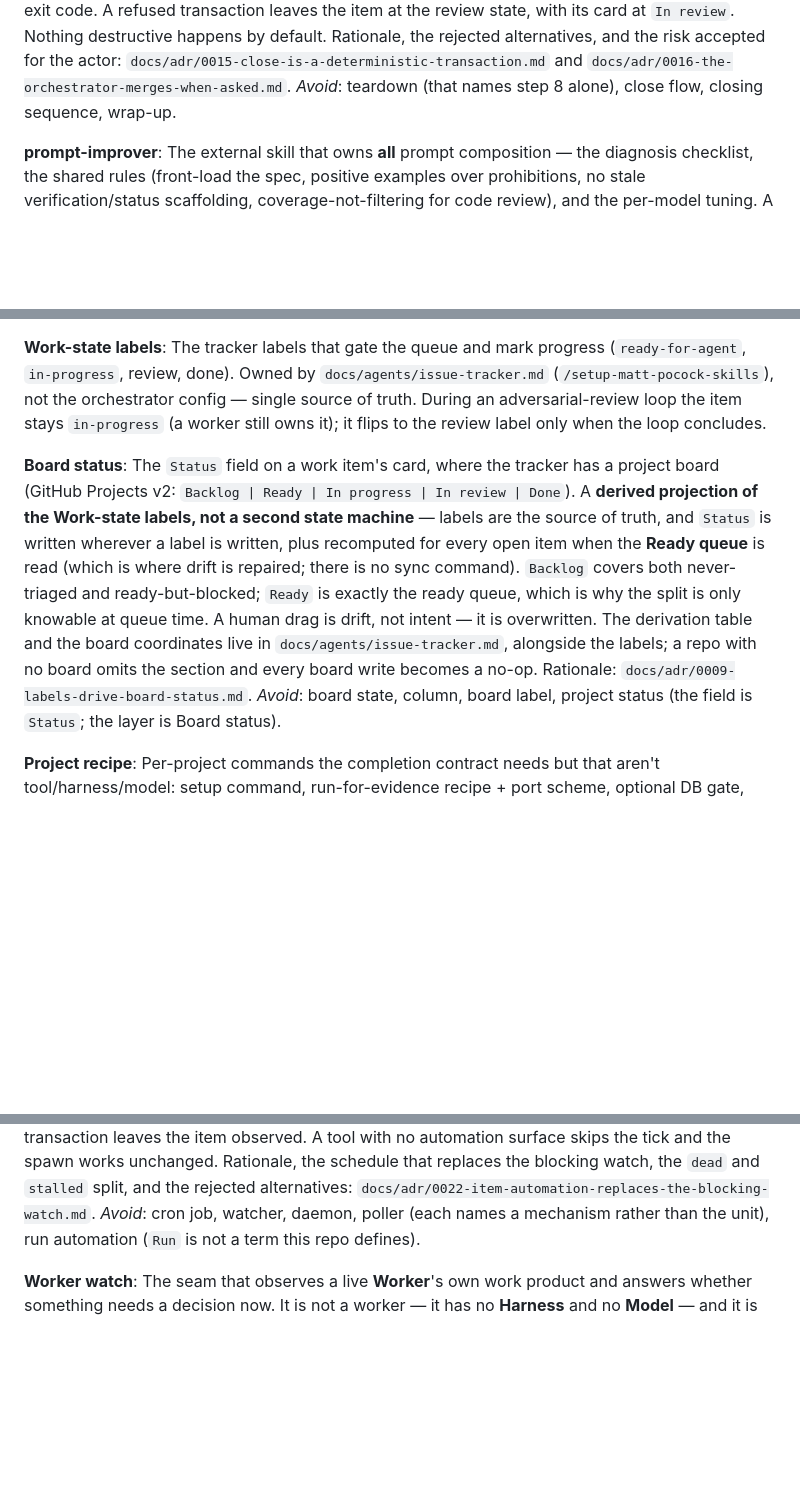
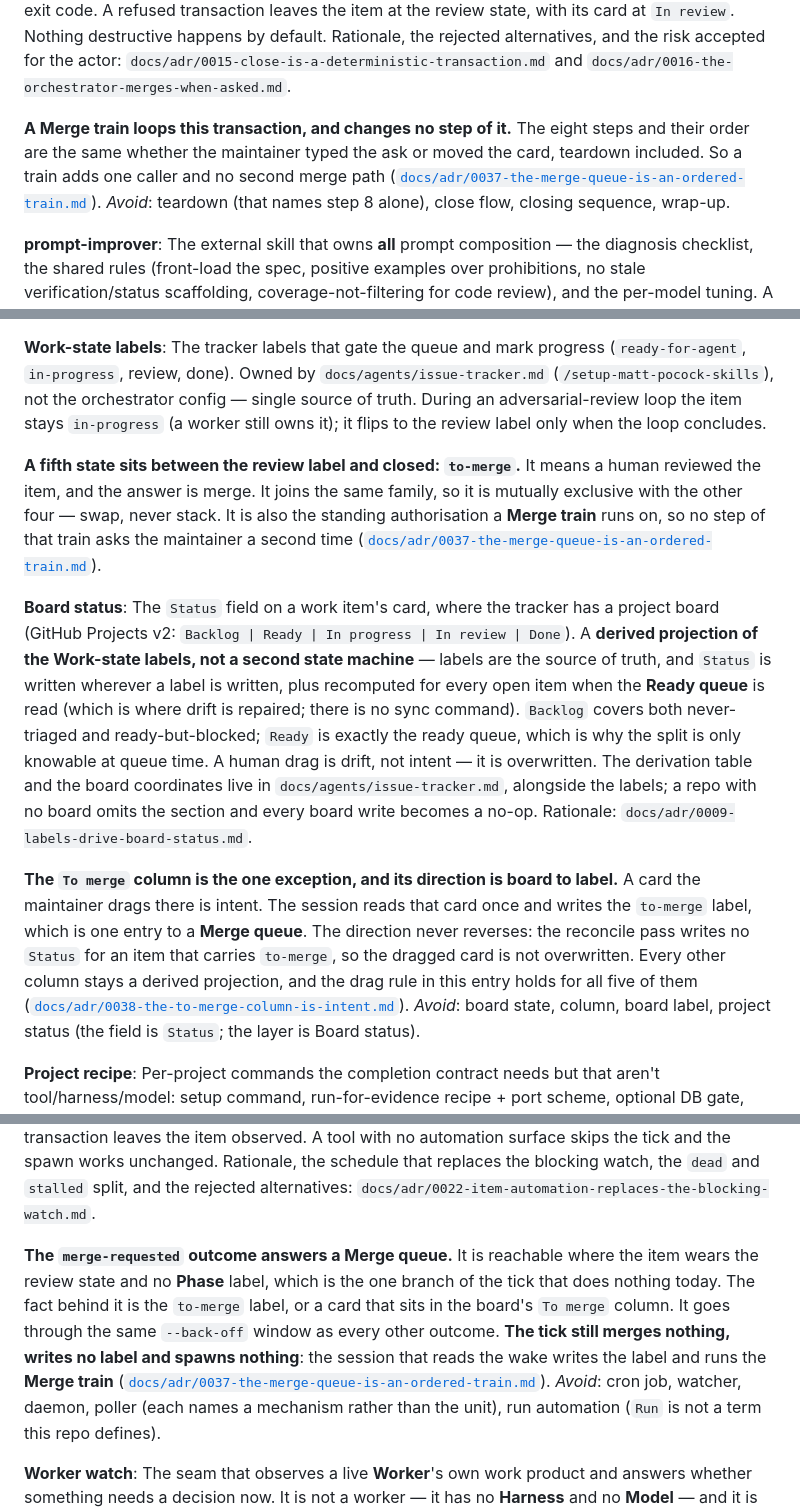
Before and after one commit to wagnersza/orchestrator-skills, a Markdown page: orchestrator/CONTEXT.md, 3 parts joined by grey strips. Rendered like a GitHub page; blank space fills up the shorter version.

Commit message:
docs: carry the two narrowings into the four entries that hold them
Four existing entries each gain the fact the merge train needs, and no entry gains
a second state machine.

Work-state labels gains the fifth state, `to-merge`, and keeps the mutually
exclusive rule that governs the other four. Board status gains the one exception:
the `To merge` column is intent, the direction is board to label, the reconcile
pass writes no `Status` back for it, and the other five columns stay derived.

Close transaction records that a train loops it and changes none of its eight
steps, so there is one caller more and no second merge path. Item automation names
the `merge-requested` outcome and repeats its own prohibition, because a tick that
merges nothing is the property that keeps every destructive act in a session.

Co-Authored-By: Claude Opus 5 (1M context) <noreply@anthropic.com>

```diff
--- a/orchestrator/CONTEXT.md
+++ b/orchestrator/CONTEXT.md
@@ -64,6 +64,11 @@ The eight steps that finish a **Work item**, in one fixed order, after the human
 The eight split in two, by whether the step needs judgement. **Steps 1 to 3 need judgement, so they belong to prose.** No script reads two versions of a change and decides what the merged file means. Step 1 invokes the **resolving-merge-conflicts** skill. **Steps 4 to 8 need no judgement, so they belong to the seam.** They are predicates, a pull, two tracker writes and a passed-in teardown command, which makes them an ordering and nothing else. One seam owns that ordering, because ordering is what code holds perfectly and prose holds poorly. That seam is `scripts/close_item.py`. This entry names it before it exists: the term is declared here, and the file lands with the flow change that consumes it.
 
 **The actor for all eight steps is the orchestrator session**, and never a **Worker**. A worker can be idle or out of context when the human asks, and its worktree is what step 8 removes. The seam refuses rather than warns. An unmerged PR and a dirty worktree each stop the transaction with a distinct exit code. A refused transaction leaves the item at the review state, with its card at `In review`. Nothing destructive happens by default. Rationale, the rejected alternatives, and the risk accepted for the actor: `docs/adr/0015-close-is-a-deterministic-transaction.md` and `docs/adr/0016-the-orchestrator-merges-when-asked.md`.
+
+**A Merge train loops this transaction, and changes no step of it.** The eight steps and
+their order are the same whether the maintainer typed the ask or moved the card, teardown
+included. So a train adds one caller and no second merge path
+([`docs/adr/0037-the-merge-queue-is-an-ordered-train.md`](docs/adr/0037-the-merge-queue-is-an-ordered-train.md)).
 _Avoid_: teardown (that names step 8 alone), close flow, closing sequence, wrap-up.
 
 **prompt-improver**:
@@ -244,8 +249,22 @@ The one-time interview that writes the Config — the user describes environment
 **Work-state labels**:
 The tracker labels that gate the queue and mark progress (`ready-for-agent`, `in-progress`, review, done). Owned by `docs/agents/issue-tracker.md` (`/setup-matt-pocock-skills`), not the orchestrator config — single source of truth. During an adversarial-review loop the item stays `in-progress` (a worker still owns it); it flips to the review label only when the loop concludes.
 
+**A fifth state sits between the review label and closed: `to-merge`.** It means a human
+reviewed the item, and the answer is merge. It joins the same family, so it is mutually
+exclusive with the other four — swap, never stack. It is also the standing authorisation a
+**Merge train** runs on, so no step of that train asks the maintainer a second time
+([`docs/adr/0037-the-merge-queue-is-an-ordered-train.md`](docs/adr/0037-the-merge-queue-is-an-ordered-train.md)).
+
 **Board status**:
 The `Status` field on a work item's card, where the tracker has a project board (GitHub Projects v2: `Backlog | Ready | In progress | In review | Done`). A **derived projection of the Work-state labels, not a second state machine** — labels are the source of truth, and `Status` is written wherever a label is written, plus recomputed for every open item when the **Ready queue** is read (which is where drift is repaired; there is no sync command). `Backlog` covers both never-triaged and ready-but-blocked; `Ready` is exactly the ready queue, which is why the split is only knowable at queue time. A human drag is drift, not intent — it is overwritten. The derivation table and the board coordinates live in `docs/agents/issue-tracker.md`, alongside the labels; a repo with no board omits the section and every board write becomes a no-op. Rationale: `docs/adr/0009-labels-drive-board-status.md`.
+
+**The `To merge` column is the one exception, and its direction is board to label.** A card
+the maintainer drags there is intent. The session reads that card once and writes the
+`to-merge` label, which is one entry to a **Merge queue**. The direction never reverses: the
+reconcile pass writes no `Status` for an item that carries `to-merge`, so the dragged card
+is not overwritten. Every other column stays a derived projection, and the drag rule in
+this entry holds for all five of them
+([`docs/adr/0038-the-to-merge-column-is-intent.md`](docs/adr/0038-the-to-merge-column-is-intent.md)).
 _Avoid_: board state, column, board label, project status (the field is `Status`; the layer is Board status).
 
 **Project recipe**:
@@ -266,6 +285,14 @@ One schedule per live **Work item**, owned by the **Tool** rather than by a sess
 **No agent runs on a tick.** The precheck exits non-zero on every path, so every run records as skipped at no token cost. The schedule's own prompt and provider stay inert. So the only tokens the loop spends are the ones the **Orchestrator** spends when it answers a wake (`docs/adr/0027-the-tick-delivers-its-own-wake.md`).
 
 **It never acts.** It writes no label, composes no prompt, spawns nothing and merges nothing. **Delivery is not action**: the line it sends is the line it printed, and every decision stays with the session that reads it. **The automation decides when, and the session decides what** — the same split as a **Close transaction** and a **Worker watch**, applied a third time. So every destructive act stays in a session a human can interrupt. One per item, so a leaked schedule names the item it leaked from, and five siblings are five observed items. **One per item also means the schedule follows the live worker.** The session repoints its precheck at each **Phase** transition. So a review round watches the reviewer's worktree, and a fix round watches the implementation worktree again (`docs/adr/0026-the-automation-follows-the-live-worker.md`). Removal folds into step 8 of a **Close transaction**, through the teardown command the session passes in, which means a refused transaction leaves the item observed. A tool with no automation surface skips the tick and the spawn works unchanged. Rationale, the schedule that replaces the blocking watch, the `dead` and `stalled` split, and the rejected alternatives: `docs/adr/0022-item-automation-replaces-the-blocking-watch.md`.
+
+**The `merge-requested` outcome answers a Merge queue.** It is reachable where the item
+wears the review state and no **Phase** label, which is the one branch of the tick that
+does nothing today. The fact behind it is the `to-merge` label, or a card that sits in the
+board's `To merge` column. It goes through the same `--back-off` window as every other
+outcome. **The tick still merges nothing, writes no label and spawns nothing**: the session
+that reads the wake writes the label and runs the **Merge train**
+([`docs/adr/0037-the-merge-queue-is-an-ordered-train.md`](docs/adr/0037-the-merge-queue-is-an-ordered-train.md)).
 _Avoid_: cron job, watcher, daemon, poller (each names a mechanism rather than the unit), run automation (`Run` is not a term this repo defines).
 
 **Worker watch**:
```
